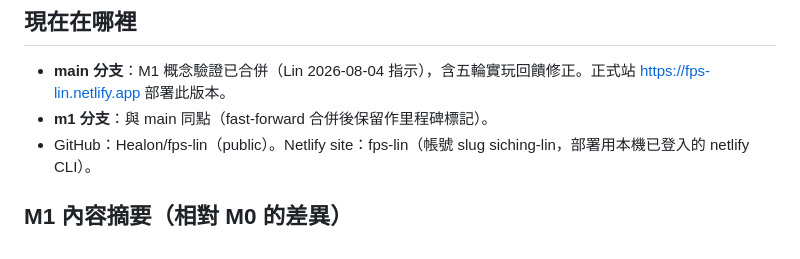
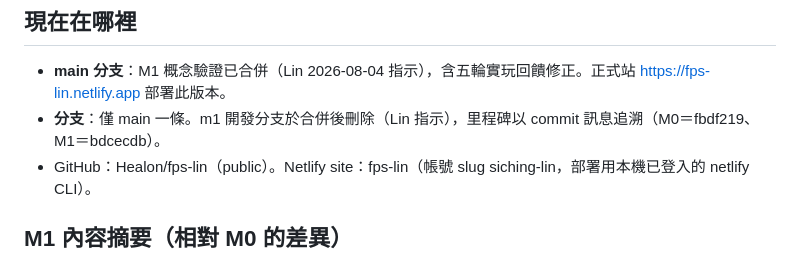
Before and after one commit to Healon/fps-lin, a Markdown page: HANDOFF.md, the part around the change. Drawn GitHub-style.

Commit message:
docs: handoff reflects single-branch layout after m1 merge
Co-Authored-By: Claude Fable 5 <noreply@anthropic.com>

```diff
--- a/HANDOFF.md
+++ b/HANDOFF.md
@@ -5,7 +5,7 @@
 ## 現在在哪裡
 
 - **main 分支**：M1 概念驗證已合併（Lin 2026-08-04 指示），含五輪實玩回饋修正。正式站 https://fps-lin.netlify.app 部署此版本。
-- **m1 分支**：與 main 同點（fast-forward 合併後保留作里程碑標記）。
+- **分支**：僅 main 一條。m1 開發分支於合併後刪除（Lin 指示），里程碑以 commit 訊息追溯（M0＝fbdf219、M1＝bdcecdb）。
 - GitHub：Healon/fps-lin（public）。Netlify site：fps-lin（帳號 slug siching-lin，部署用本機已登入的 netlify CLI）。
 
 ## M1 內容摘要（相對 M0 的差異）
```
